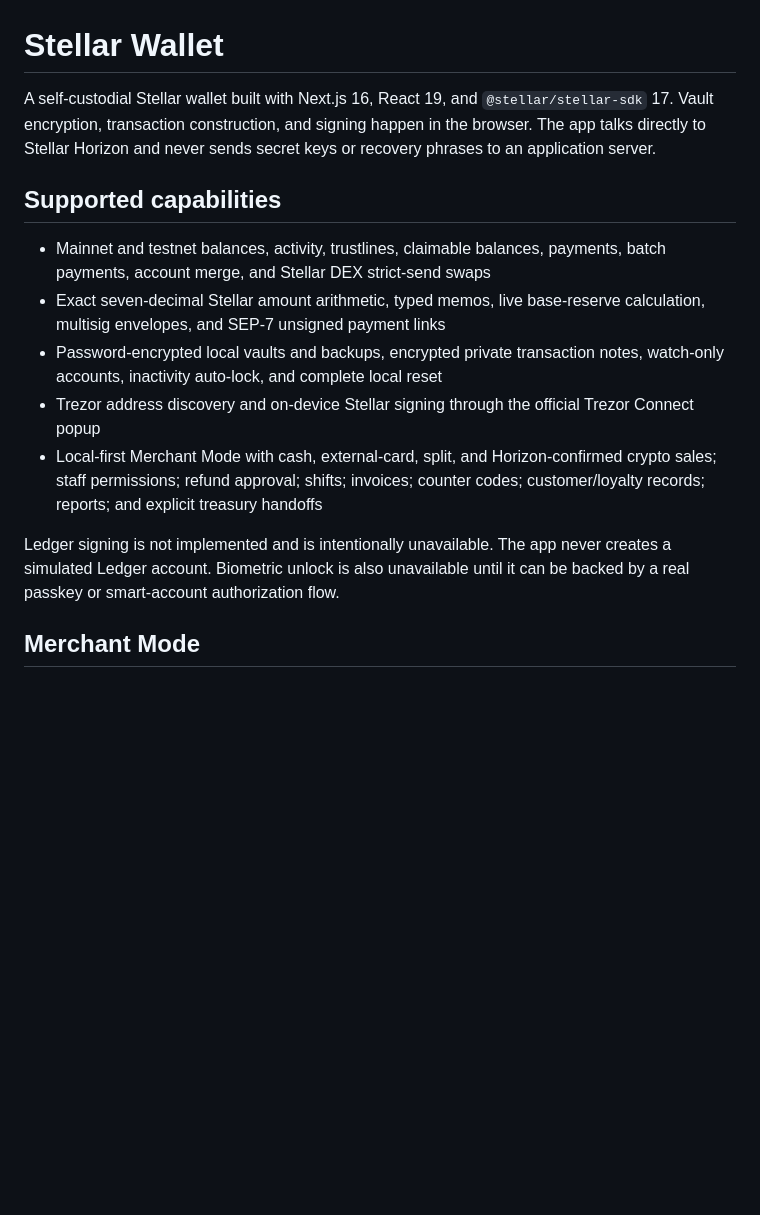
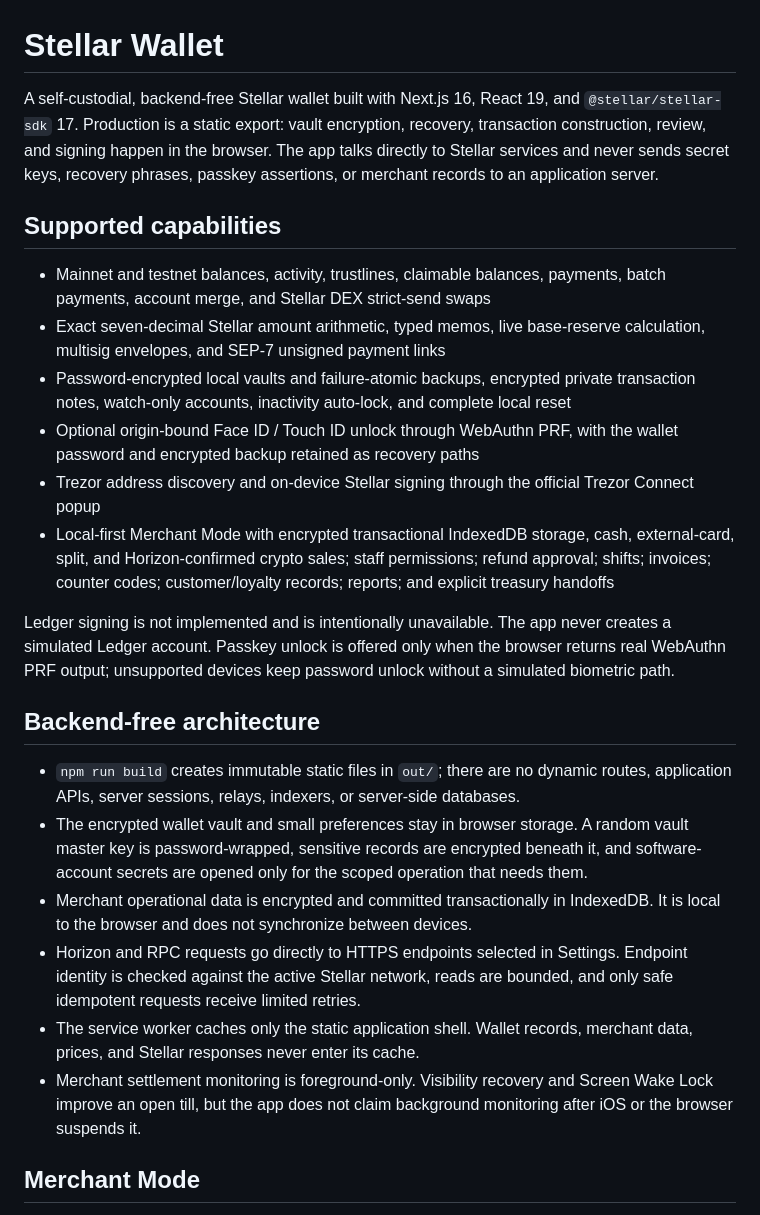
Before and after one commit to stellarchain/io.stellarkey, a Markdown page: README.md, the part around one of its changes. Rendered like a GitHub page; blank space fills up the shorter version.

Commit message:
docs: document the backend-free wallet architecture

```diff
--- a/README.md
+++ b/README.md
@@ -1,16 +1,26 @@
 # Stellar Wallet
 
-A self-custodial Stellar wallet built with Next.js 16, React 19, and `@stellar/stellar-sdk` 17. Vault encryption, transaction construction, and signing happen in the browser. The app talks directly to Stellar Horizon and never sends secret keys or recovery phrases to an application server.
+A self-custodial, backend-free Stellar wallet built with Next.js 16, React 19, and `@stellar/stellar-sdk` 17. Production is a static export: vault encryption, recovery, transaction construction, review, and signing happen in the browser. The app talks directly to Stellar services and never sends secret keys, recovery phrases, passkey assertions, or merchant records to an application server.
 
 ## Supported capabilities
 
 - Mainnet and testnet balances, activity, trustlines, claimable balances, payments, batch payments, account merge, and Stellar DEX strict-send swaps
 - Exact seven-decimal Stellar amount arithmetic, typed memos, live base-reserve calculation, multisig envelopes, and SEP-7 unsigned payment links
-- Password-encrypted local vaults and backups, encrypted private transaction notes, watch-only accounts, inactivity auto-lock, and complete local reset
+- Password-encrypted local vaults and failure-atomic backups, encrypted private transaction notes, watch-only accounts, inactivity auto-lock, and complete local reset
+- Optional origin-bound Face ID / Touch ID unlock through WebAuthn PRF, with the wallet password and encrypted backup retained as recovery paths
 - Trezor address discovery and on-device Stellar signing through the official Trezor Connect popup
-- Local-first Merchant Mode with cash, external-card, split, and Horizon-confirmed crypto sales; staff permissions; refund approval; shifts; invoices; counter codes; customer/loyalty records; reports; and explicit treasury handoffs
+- Local-first Merchant Mode with encrypted transactional IndexedDB storage, cash, external-card, split, and Horizon-confirmed crypto sales; staff permissions; refund approval; shifts; invoices; counter codes; customer/loyalty records; reports; and explicit treasury handoffs
 
-Ledger signing is not implemented and is intentionally unavailable. The app never creates a simulated Ledger account. Biometric unlock is also unavailable until it can be backed by a real passkey or smart-account authorization flow.
+Ledger signing is not implemented and is intentionally unavailable. The app never creates a simulated Ledger account. Passkey unlock is offered only when the browser returns real WebAuthn PRF output; unsupported devices keep password unlock without a simulated biometric path.
+
+## Backend-free architecture
+
+- `npm run build` creates immutable static files in `out/`; there are no dynamic routes, application APIs, server sessions, relays, indexers, or server-side databases.
+- The encrypted wallet vault and small preferences stay in browser storage. A random vault master key is password-wrapped, sensitive records are encrypted beneath it, and software-account secrets are opened only for the scoped operation that needs them.
+- Merchant operational data is encrypted and committed transactionally in IndexedDB. It is local to the browser and does not synchronize between devices.
+- Horizon and RPC requests go directly to HTTPS endpoints selected in Settings. Endpoint identity is checked against the active Stellar network, reads are bounded, and only safe idempotent requests receive limited retries.
+- The service worker caches only the static application shell. Wallet records, merchant data, prices, and Stellar responses never enter its cache.
+- Merchant settlement monitoring is foreground-only. Visibility recovery and Screen Wake Lock improve an open till, but the app does not claim background monitoring after iOS or the browser suspends it.
 
 ## Merchant Mode
 
```
Also changed, not shown: other parts of README.md (+10 -12 lines), docs/merchant-mode.md (+3 -2 lines).
